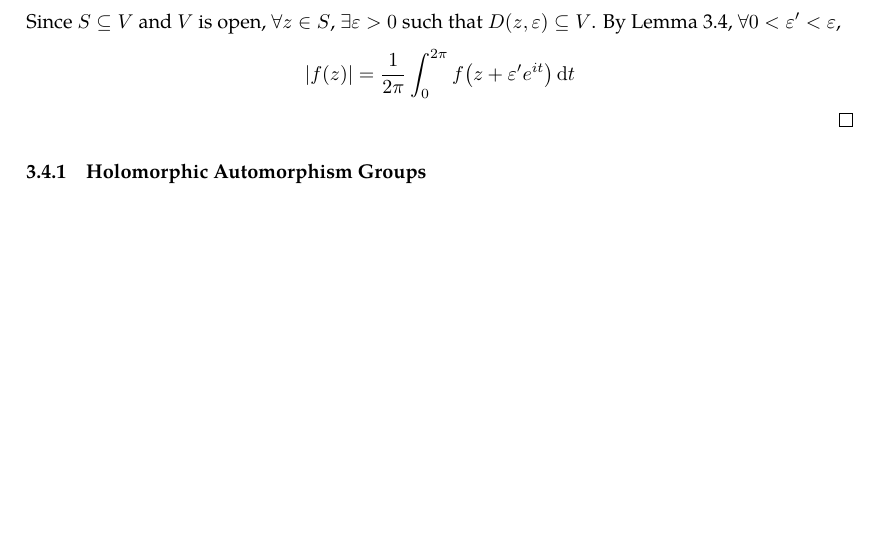
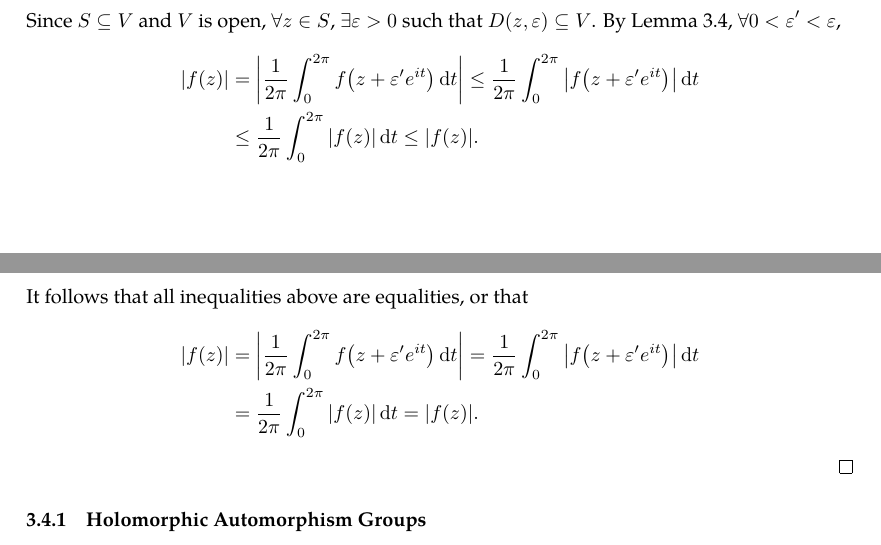
Before and after one commit to slipperking/complex-analysis-latex, a LaTeX document (main.tex): part of page 50 of 51 before the commit and two parts of pages 50 and 51 of 52 after it, the two joined at a grey line, cut so that both start at the same text, the shorter picture padded with empty space. Compiled offline with pdfLaTeX.

Commit message:
overleaf_to_git (Sun Jun  8 17:15:53 2025 -0700): update main.tex from r9171 to r9192

```diff
--- a/main.tex
+++ b/main.tex
@@ -1270,7 +1270,13 @@ Since the real and imaginary parts of holomorphic functions are harmonic functio
 
     Since \(S\subseteq V\) and \(V\) is open, \(\forall z\in S\), \(\exists\varepsilon>0\) such that \(D(z,\varepsilon)\subseteq V\). By \autoref{lemma:holomorphicmeanvalueproperty}, \(\forall 0<\varepsilon'<\varepsilon\),
     \begin{align*}
-        |f(z)|=\frac{1}{2\pi}\int_0^{2\pi}f\paren{z+\varepsilon' e^{it}}\dd{t}
+        |f(z)|&=\abs{\frac{1}{2\pi}\int_0^{2\pi}f\paren{z+\varepsilon' e^{it}}\dd{t}}\leq \frac{1}{2\pi}\int_0^{2\pi}\abs{f\paren{z+\varepsilon'e^{it}}}\dd{t}\\
+        &\leq\frac{1}{2\pi}\int_0^{2\pi}\abs{f(z)}\dd{t}\leq \abs{f(z)}.
+    \end{align*}
+    It follows that all inequalities above are equalities, or that
+    \begin{align*}
+        |f(z)|&=\abs{\frac{1}{2\pi}\int_0^{2\pi}f\paren{z+\varepsilon' e^{it}}\dd{t}}=\frac{1}{2\pi}\int_0^{2\pi}\abs{f\paren{z+\varepsilon'e^{it}}}\dd{t}\\
+        &=\frac{1}{2\pi}\int_0^{2\pi}\abs{f(z)}\dd{t}=\abs{f(z)}.
     \end{align*}
 \end{proof}
 \subsubsection{Holomorphic Automorphism Groups}
```
